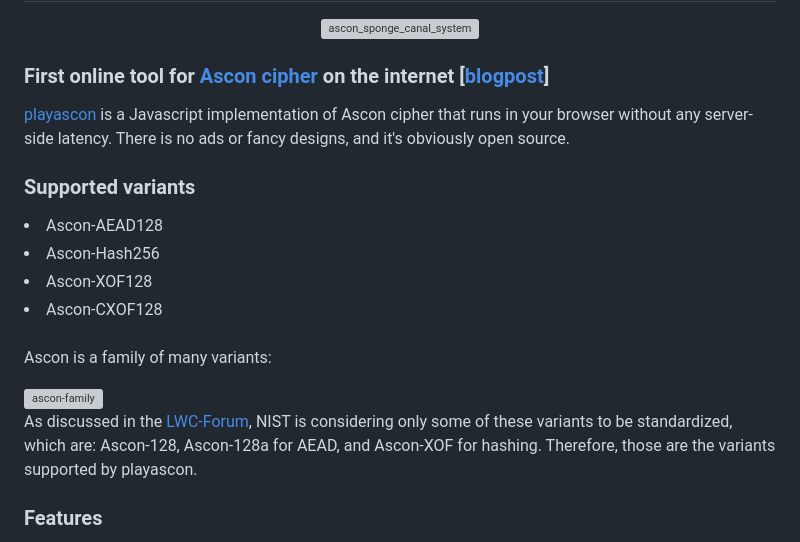
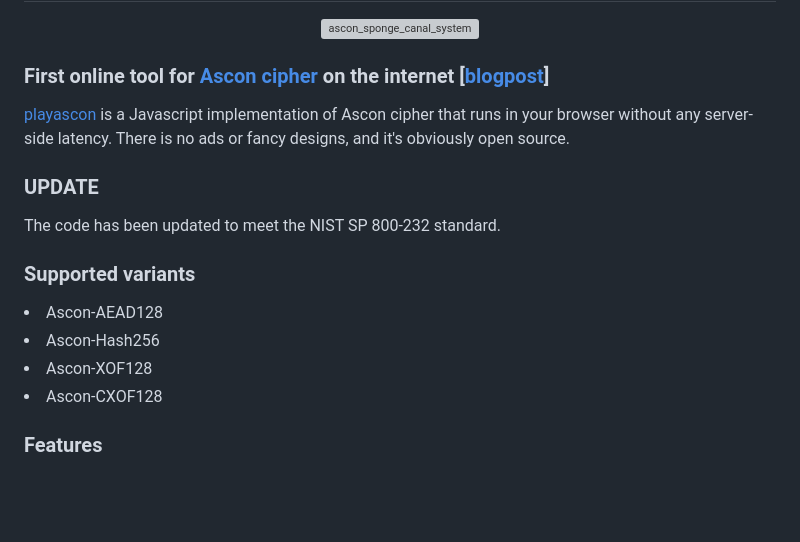
Before and after one commit to motarekk/motarekk.github.io, a Markdown page: README.md, the part around the change. GitHub-like rendering; blank space fills up the shorter version; grey boxes are pictures that could not be loaded.

Commit message:
update to NIST SP 800-232

```diff
--- a/README.md
+++ b/README.md
@@ -6,15 +6,14 @@
 ### First online tool for <a href="https://ascon.iaik.tugraz.at/" target="_blank">Ascon cipher</a> on the internet [<a href="https://medium.com/@motarekk/playascon-3aba1fbad330" target="_blank">blogpost</a>]
 <p><a href="https://motarekk.github.io/" target="_blank">playascon</a> is a Javascript implementation of Ascon cipher that runs in your browser without any server-side latency. There is no ads or fancy designs, and it's obviously open source.</p>
 
+### UPDATE
+The code has been updated to meet the NIST SP 800-232 standard.
+
 ### Supported variants
 <li>Ascon-AEAD128</li>
 <li>Ascon-Hash256</li>
 <li>Ascon-XOF128</li>
 <li>Ascon-CXOF128</li>
-<br>
-<p>Ascon is a family of many variants:</p>
-<img width="788" alt="ascon-family" src="https://github.com/motarekk/motarekk.github.io/assets/104282801/86c96c3e-c684-44e2-adb4-f9cf6c8b3239">
-<p>As discussed in the <a href="https://groups.google.com/a/list.nist.gov/g/lwc-forum/c/XIePMSwDSmQ" target="_blank">LWC-Forum</a>, NIST is considering only some of these variants to be standardized, which are: Ascon-128, Ascon-128a for AEAD, and Ascon-XOF for hashing. Therefore, those are the variants supported by playascon.</p>
 
 ### Features
 <p>Along with the basic functionality of the tool which is encryption, decryption, and hashing, there are two other features to mention:</p>
```
